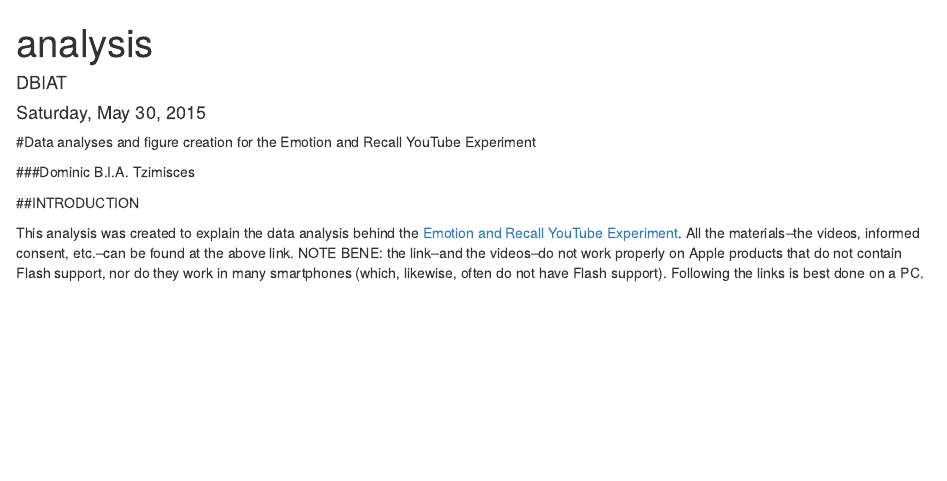
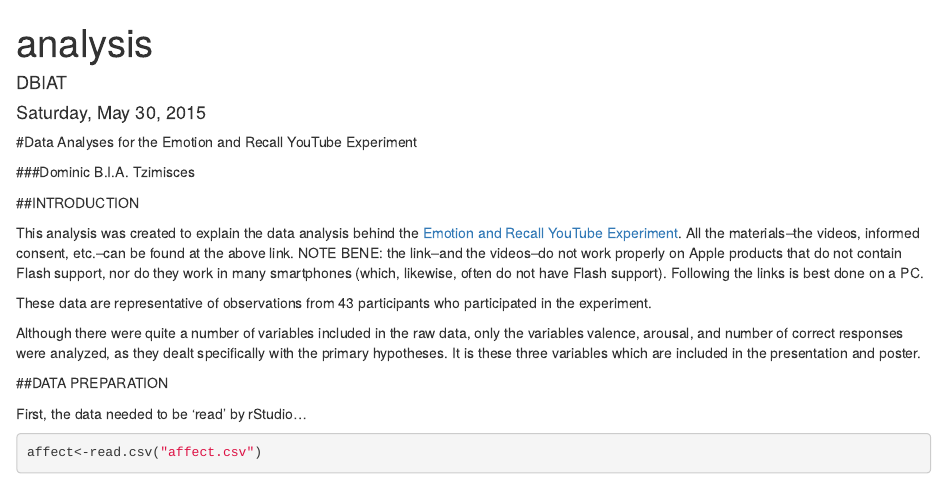
Before and after one commit to DBIAT/emotionandrecall, an R Markdown document (Data/analysis.Rmd): the page in a window 1100 px wide, from its top. Rendered offline with R 4.5, knitr and Pandoc, with nearby package versions.

Commit message:
fifth commit

````diff
--- a/Data/analysis.Rmd
+++ b/Data/analysis.Rmd
@@ -5,10 +5,22 @@ date: "Saturday, May 30, 2015"
 output: html_document
 ---
 
-#Data analyses and figure creation for the Emotion and Recall YouTube Experiment
+#Data Analyses for the Emotion and Recall YouTube Experiment
 
 ###Dominic B.I.A. Tzimisces
 
 ##INTRODUCTION
 
 This analysis was created to explain the data analysis behind the [Emotion and Recall YouTube Experiment](https://www.youtube.com/watch?v=iphxvoAOpE4).  All the materials--the videos, informed consent, etc.--can be found at the above link.  NOTE BENE:  the link--and the videos--do not work properly on Apple products that do not contain Flash support, nor do they work in many smartphones (which, likewise, often do not have Flash support).  Following the links is best done on a PC.
+
+These data are representative of observations from 43 participants who participated in the experiment.
+
+Although there were quite a number of variables included in the raw data, only the variables valence, arousal, and number of correct responses were analyzed, as they dealt specifically with the primary hypotheses.  It is these three variables which are included in the presentation and poster.
+
+##DATA PREPARATION
+
+First, the data needed to be 'read' by rStudio...
+
+```{r}
+affect<-read.csv("affect.csv")
+```
````
